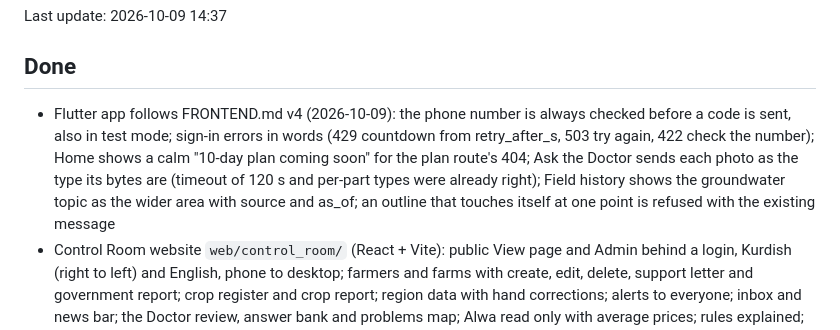
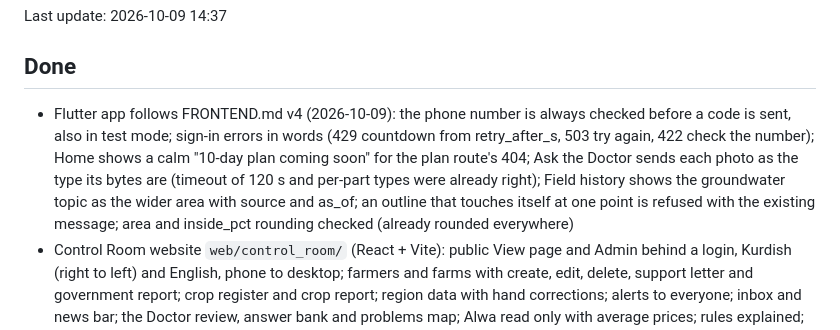
Before and after one commit to zanyaromar981-source/AI-Driven_Agriculture, a Markdown page: PROGRESS.md, the part around the change. Rendered like a GitHub page.

Commit message:
Log: area and inside_pct rounding checked, already right
- Every area on screen goes through fmtM2 (whole m²); inside_pct is only summed into areas
- No code change needed for FRONTEND.md 11's unrounded values

```diff
--- a/PROGRESS.md
+++ b/PROGRESS.md
@@ -5,7 +5,7 @@ Short tracker of what is done, in progress and next. Updated with every change a
 Last update: 2026-10-09 14:37
 
 ## Done
-- Flutter app follows FRONTEND.md v4 (2026-10-09): the phone number is always checked before a code is sent, also in test mode; sign-in errors in words (429 countdown from retry_after_s, 503 try again, 422 check the number); Home shows a calm "10-day plan coming soon" for the plan route's 404; Ask the Doctor sends each photo as the type its bytes are (timeout of 120 s and per-part types were already right); Field history shows the groundwater topic as the wider area with source and as_of; an outline that touches itself at one point is refused with the existing message
+- Flutter app follows FRONTEND.md v4 (2026-10-09): the phone number is always checked before a code is sent, also in test mode; sign-in errors in words (429 countdown from retry_after_s, 503 try again, 422 check the number); Home shows a calm "10-day plan coming soon" for the plan route's 404; Ask the Doctor sends each photo as the type its bytes are (timeout of 120 s and per-part types were already right); Field history shows the groundwater topic as the wider area with source and as_of; an outline that touches itself at one point is refused with the existing message; area and inside_pct rounding checked (already rounded everywhere)
 - Control Room website `web/control_room/` (React + Vite): public View page and Admin behind a login, Kurdish (right to left) and English, phone to desktop; farmers and farms with create, edit, delete, support letter and government report; crop register and crop report; region data with hand corrections; alerts to everyone; inbox and news bar; the Doctor review, answer bank and problems map; Alwa read only with average prices; rules explained; app control; every text editable; data jobs status; settings. Sample data in the browser behind one data layer
 - Scope: Farm Doctor, 5 AIs + one Claude doctor, no long-range forecasts (`Scope_and_Build_Plan_FINAL.md`)
 - Research: 96,941-paper library, 13,793 PDFs, analysis reports in `reports/`
```
Also changed, not shown: STATUS.md (+1 -0 lines).
